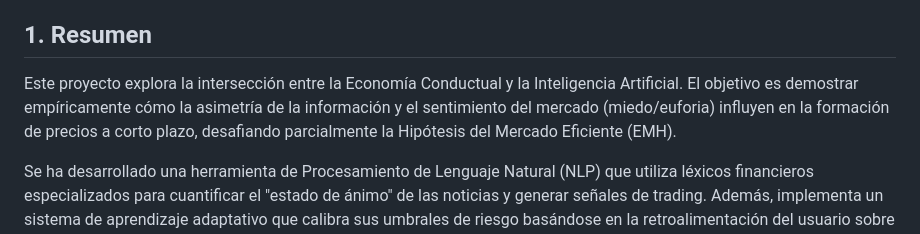
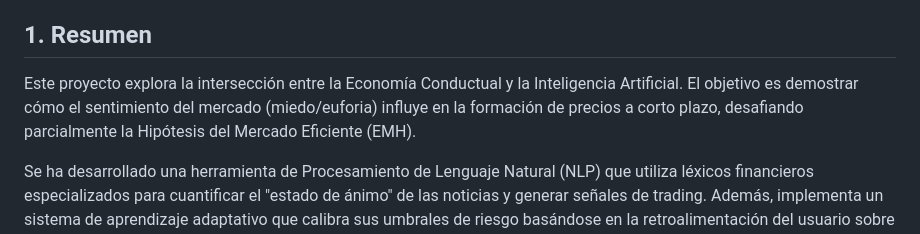
Before and after one commit to izanr-dev/sentiment-trading, a Markdown page: README.md, the part around the change. GitHub-like rendering.

```diff
--- a/README.md
+++ b/README.md
@@ -8,7 +8,7 @@ https://izanr-dev.github.io/sentiment-trading/
 
 ## 1. Resumen
 
-Este proyecto explora la intersección entre la Economía Conductual y la Inteligencia Artificial. El objetivo es demostrar empíricamente cómo la asimetría de la información y el sentimiento del mercado (miedo/euforia) influyen en la formación de precios a corto plazo, desafiando parcialmente la Hipótesis del Mercado Eficiente (EMH).
+Este proyecto explora la intersección entre la Economía Conductual y la Inteligencia Artificial. El objetivo es demostrar cómo el sentimiento del mercado (miedo/euforia) influye en la formación de precios a corto plazo, desafiando parcialmente la Hipótesis del Mercado Eficiente (EMH).
 
 Se ha desarrollado una herramienta de Procesamiento de Lenguaje Natural (NLP) que utiliza léxicos financieros especializados para cuantificar el "estado de ánimo" de las noticias y generar señales de trading. Además, implementa un sistema de aprendizaje adaptativo que calibra sus umbrales de riesgo basándose en la retroalimentación del usuario sobre el movimiento real del mercado.
 
```
